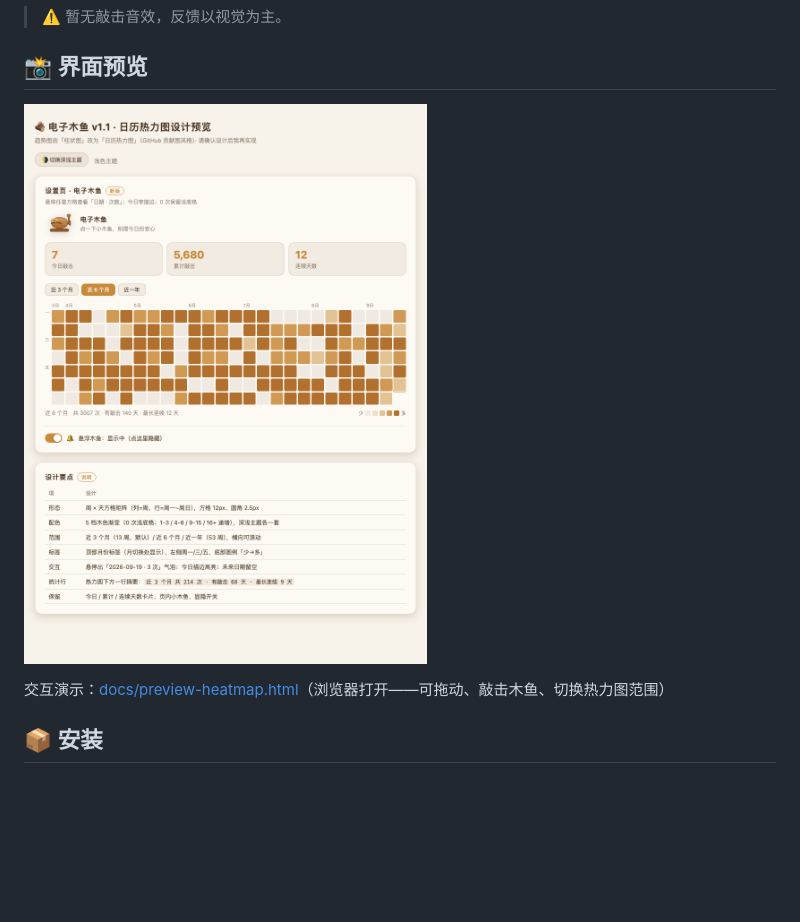
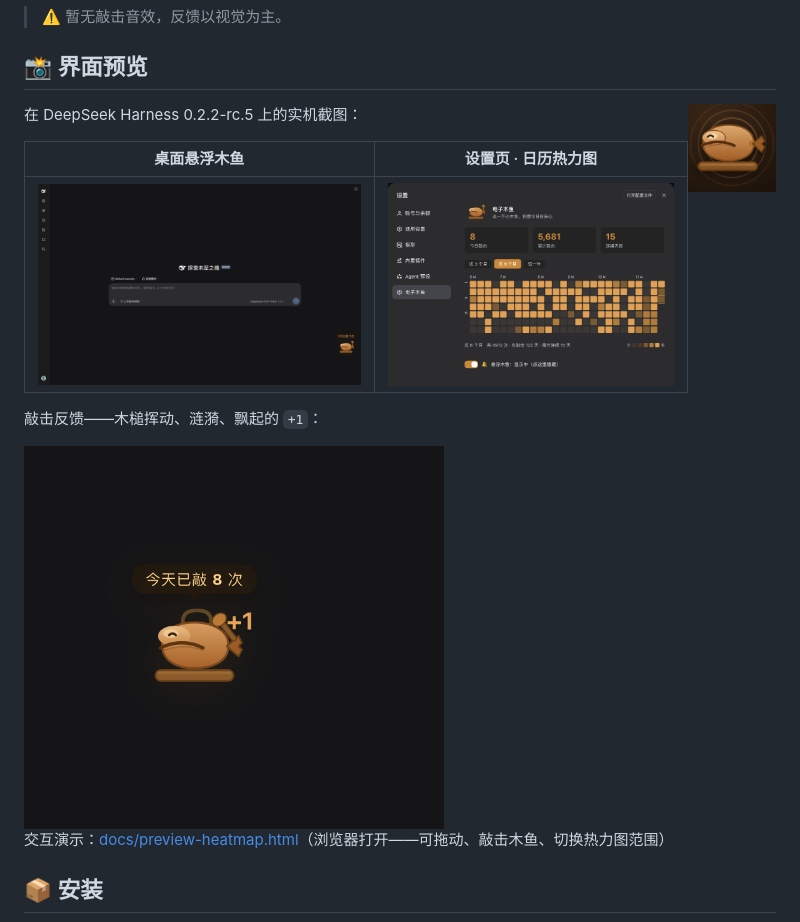
Before and after one commit to ShenpingDD/dsh-wooden-fish, a Markdown page: README.zh.md, the part around the change. Drawn GitHub-style; pictures changed too: assets/icon-512.png (added), assets/screenshots/floating-overlay.png (added), assets/screenshots/knock-feedback.png (added); blank space fills up the shorter version.

```diff
--- a/README.zh.md
+++ b/README.zh.md
@@ -23,7 +23,17 @@
 
 ## 📸 界面预览
 
-![UI 设计预览](docs/screenshots/ui-design-preview.png)
+<img src="assets/icon-512.png" width="88" align="right" alt="dsh-wooden-fish 图标">
+
+在 DeepSeek Harness 0.2.2-rc.5 上的实机截图：
+
+| 桌面悬浮木鱼 | 设置页 · 日历热力图 |
+| --- | --- |
+| <img src="assets/screenshots/floating-overlay.png" alt="悬浮在对话界面上的木鱼，悬停显示今日敲击次数"> | <img src="assets/screenshots/settings-heatmap.png" alt="设置页：今日/累计/连续天数卡片与近六个月热力图"> |
+
+敲击反馈——木槌挥动、涟漪、飘起的 `+1`：
+
+<img src="assets/screenshots/knock-feedback.png" width="420" alt="敲击反馈：木槌挥动、涟漪与 +1">
 
 交互演示：[docs/preview-heatmap.html](docs/preview-heatmap.html)（浏览器打开——可拖动、敲击木鱼、切换热力图范围）
 
```
Also changed, not shown: CHANGELOG.md (+14 -0 lines), README.md (+11 -1 lines), assets/icon-180.png (added), 3 other files.
